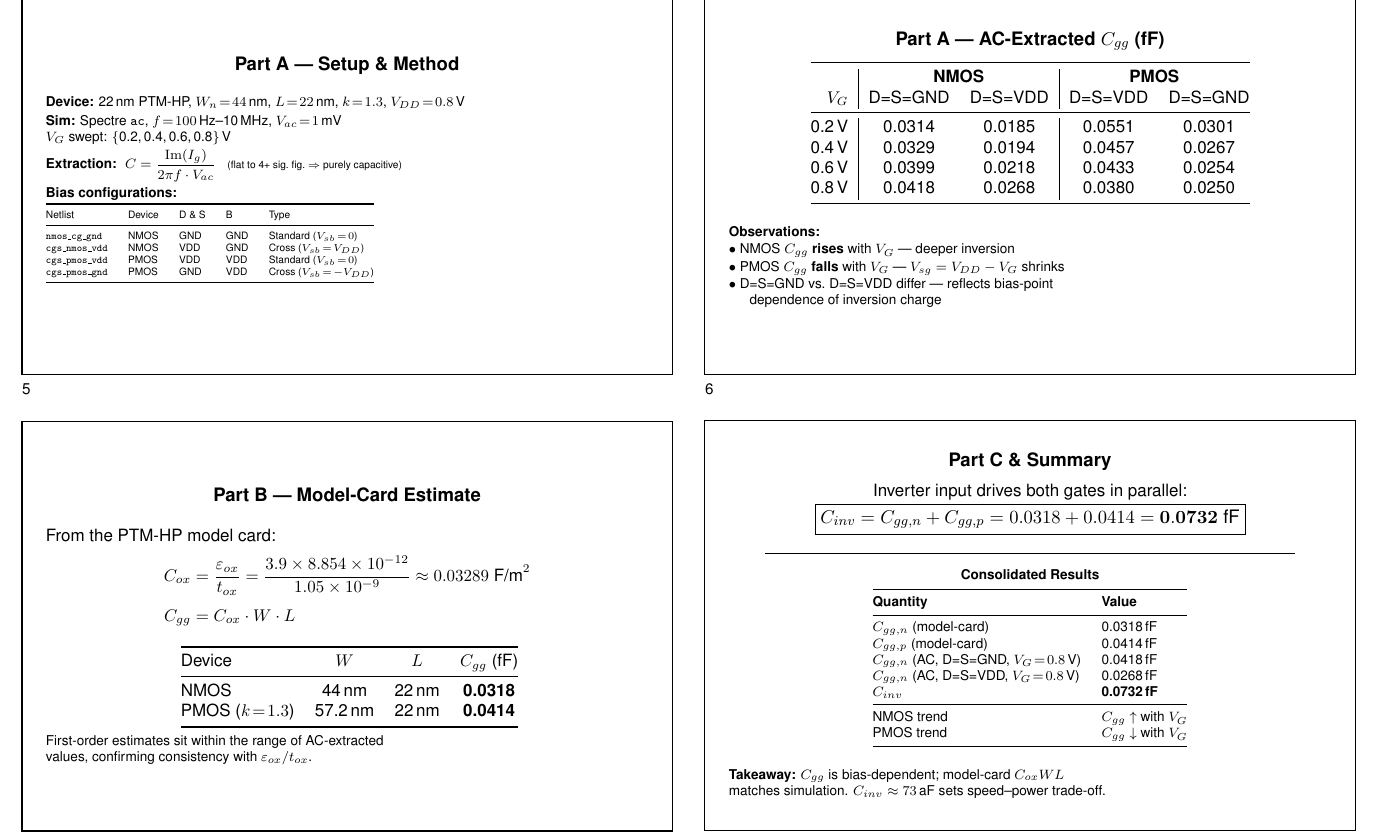
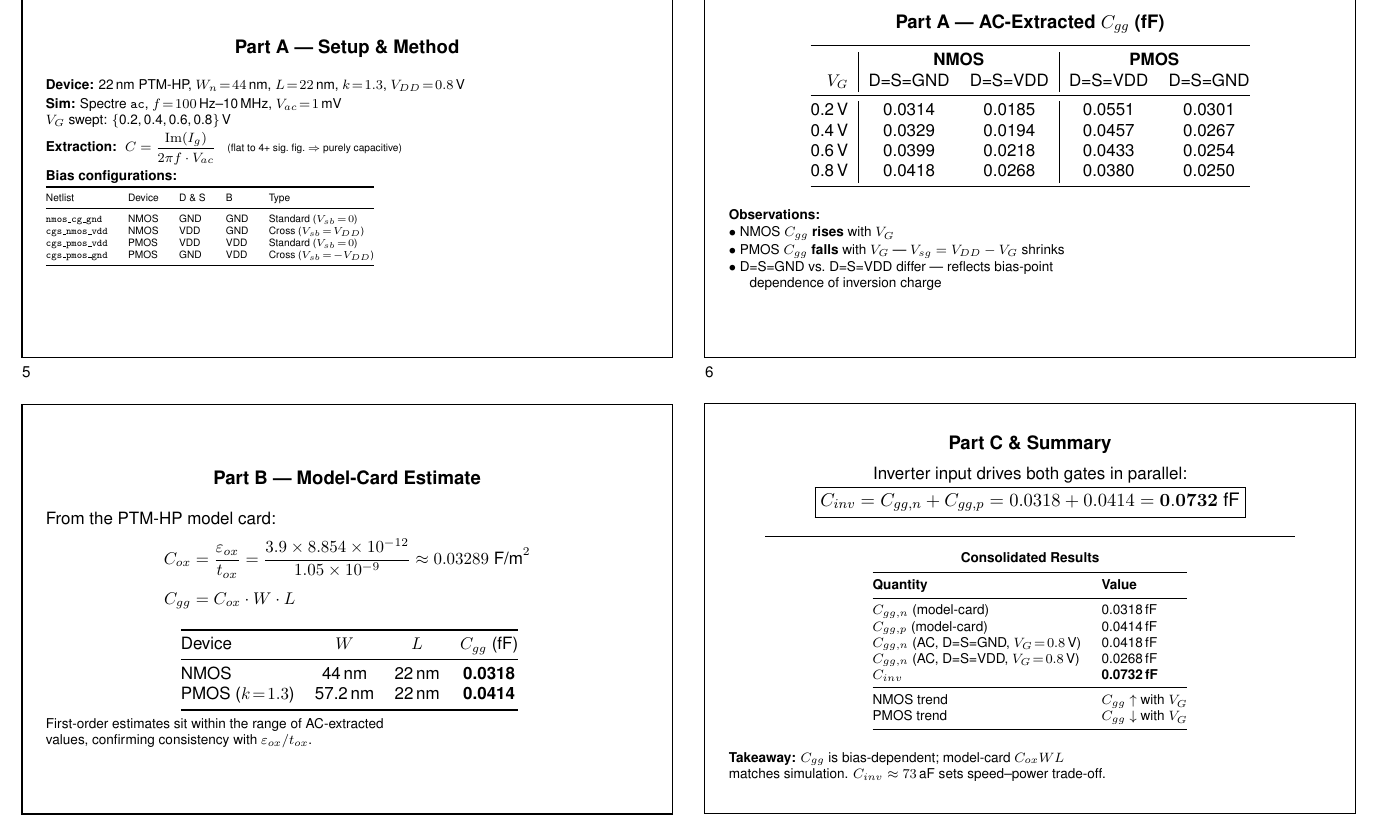
Before and after one commit to TheVoltageVikingRam/SPICE_Bootstrap, a LaTeX problem sheet (presentation_exercise4.tex): part of page 2 of 2, cut so that both start at the same text. Compiled offline with pdfLaTeX.

Commit message:
Updates from Overleaf

```diff
--- a/presentation_exercise4.tex
+++ b/presentation_exercise4.tex
@@ -98,7 +98,7 @@
     \flushleft
     \scriptsize
     \textbf{Observations:}\\[0.1em]
-    $\bullet$ NMOS $C_{gg}$ \textbf{rises} with $V_G$ --- deeper inversion\\[0.1em]
+    $\bullet$ NMOS $C_{gg}$ \textbf{rises} with $V_G$ \\[0.1em]
     $\bullet$ PMOS $C_{gg}$ \textbf{falls} with $V_G$ --- $V_{sg} = V_{DD}-V_G$ shrinks\\[0.1em]
     $\bullet$ D=S=GND vs.\ D=S=VDD differ --- reflects bias-point\\
     \hspace{0.35cm} dependence of inversion charge
```
